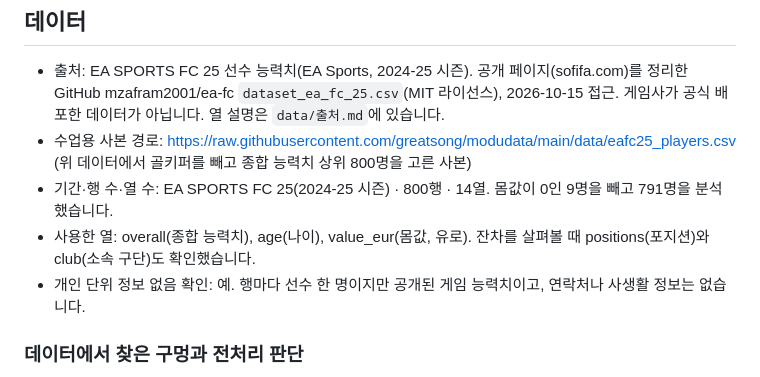
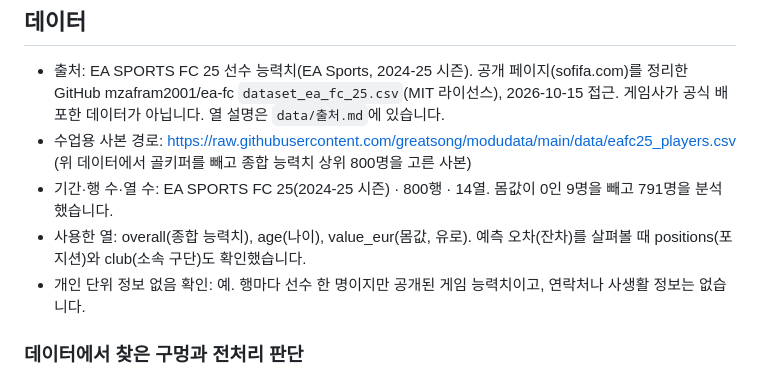
Before and after one commit to dg2025113-source/ds-sample-1-regression, a Markdown page: README.md, the part around the change. Drawn GitHub-style.

Commit message:
잔차를 예측 오차로 풀어 쓴다
Co-Authored-By: Claude Fable 5.1 <noreply@anthropic.com>

```diff
--- a/README.md
+++ b/README.md
@@ -23,7 +23,7 @@
 - 출처: EA SPORTS FC 25 선수 능력치(EA Sports, 2024-25 시즌). 공개 페이지(sofifa.com)를 정리한 GitHub mzafram2001/ea-fc `dataset_ea_fc_25.csv`(MIT 라이선스), 2026-10-15 접근. 게임사가 공식 배포한 데이터가 아닙니다. 열 설명은 `data/출처.md`에 있습니다.
 - 수업용 사본 경로: https://raw.githubusercontent.com/greatsong/modudata/main/data/eafc25_players.csv (위 데이터에서 골키퍼를 빼고 종합 능력치 상위 800명을 고른 사본)
 - 기간·행 수·열 수: EA SPORTS FC 25(2024-25 시즌) · 800행 · 14열. 몸값이 0인 9명을 빼고 791명을 분석했습니다.
-- 사용한 열: overall(종합 능력치), age(나이), value_eur(몸값, 유로). 잔차를 살펴볼 때 positions(포지션)와 club(소속 구단)도 확인했습니다.
+- 사용한 열: overall(종합 능력치), age(나이), value_eur(몸값, 유로). 예측 오차(잔차)를 살펴볼 때 positions(포지션)와 club(소속 구단)도 확인했습니다.
 - 개인 단위 정보 없음 확인: 예. 행마다 선수 한 명이지만 공개된 게임 능력치이고, 연락처나 사생활 정보는 없습니다.
 
 ### 데이터에서 찾은 구멍과 전처리 판단
```
